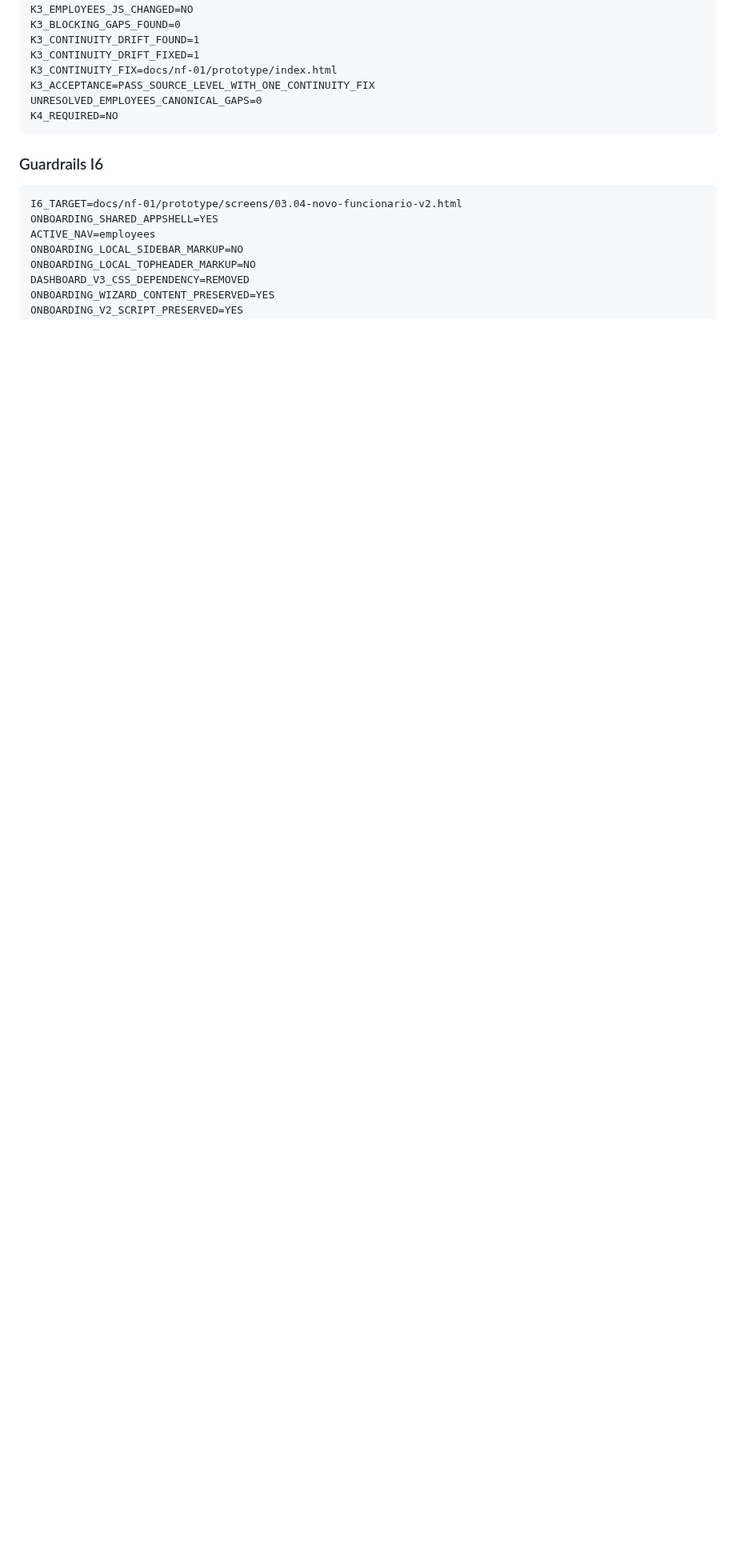
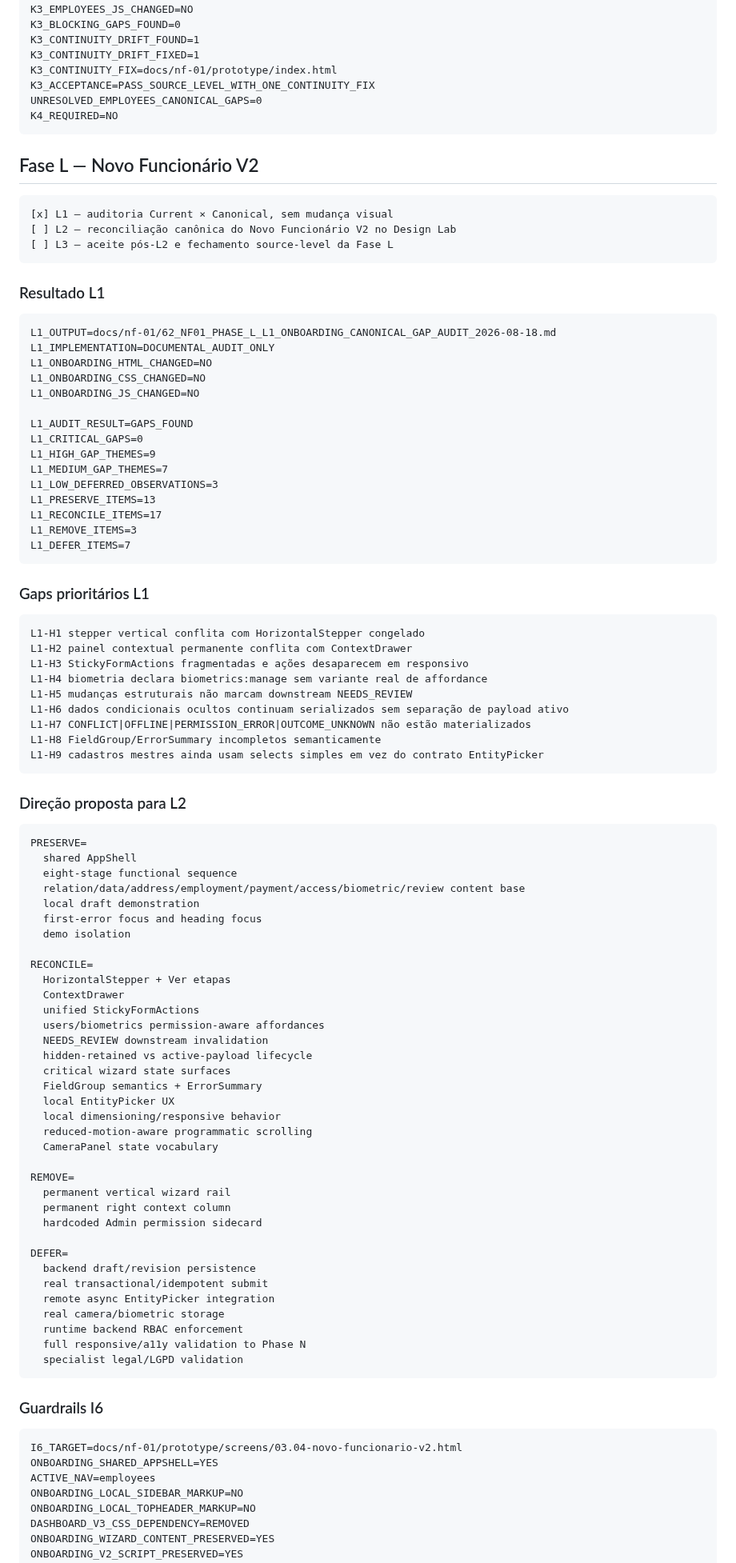
Before and after one commit to leon337/reconhecimento_facial, a Markdown page: docs/nf-01/13_NF01_REMAINING_WORK_ROADMAP.md, the part around one of its changes. Shown at 80% size. GitHub-like rendering; blank space fills up the shorter version.

Commit message:
docs(nf-01): advance roadmap through L1 onboarding audit

````diff
--- a/docs/nf-01/13_NF01_REMAINING_WORK_ROADMAP.md
+++ b/docs/nf-01/13_NF01_REMAINING_WORK_ROADMAP.md
@@ -330,6 +339,88 @@ UNRESOLVED_EMPLOYEES_CANONICAL_GAPS=0
 K4_REQUIRED=NO
 ```
 
+## Fase L — Novo Funcionário V2
+
+```text
+[x] L1 — auditoria Current × Canonical, sem mudança visual
+[ ] L2 — reconciliação canônica do Novo Funcionário V2 no Design Lab
+[ ] L3 — aceite pós-L2 e fechamento source-level da Fase L
+```
+
+### Resultado L1
+
+```text
+L1_OUTPUT=docs/nf-01/62_NF01_PHASE_L_L1_ONBOARDING_CANONICAL_GAP_AUDIT_2026-08-18.md
+L1_IMPLEMENTATION=DOCUMENTAL_AUDIT_ONLY
+L1_ONBOARDING_HTML_CHANGED=NO
+L1_ONBOARDING_CSS_CHANGED=NO
+L1_ONBOARDING_JS_CHANGED=NO
+
+L1_AUDIT_RESULT=GAPS_FOUND
+L1_CRITICAL_GAPS=0
+L1_HIGH_GAP_THEMES=9
+L1_MEDIUM_GAP_THEMES=7
+L1_LOW_DEFERRED_OBSERVATIONS=3
+L1_PRESERVE_ITEMS=13
+L1_RECONCILE_ITEMS=17
+L1_REMOVE_ITEMS=3
+L1_DEFER_ITEMS=7
+```
+
+### Gaps prioritários L1
+
+```text
+L1-H1 stepper vertical conflita com HorizontalStepper congelado
+L1-H2 painel contextual permanente conflita com ContextDrawer
+L1-H3 StickyFormActions fragmentadas e ações desaparecem em responsivo
+L1-H4 biometria declara biometrics:manage sem variante real de affordance
+L1-H5 mudanças estruturais não marcam downstream NEEDS_REVIEW
+L1-H6 dados condicionais ocultos continuam serializados sem separação de payload ativo
+L1-H7 CONFLICT|OFFLINE|PERMISSION_ERROR|OUTCOME_UNKNOWN não estão materializados
+L1-H8 FieldGroup/ErrorSummary incompletos semanticamente
+L1-H9 cadastros mestres ainda usam selects simples em vez do contrato EntityPicker
+```
+
+### Direção proposta para L2
+
+```text
+PRESERVE=
+  shared AppShell
+  eight-stage functional sequence
+  relation/data/address/employment/payment/access/biometric/review content base
+  local draft demonstration
+  first-error focus and heading focus
+  demo isolation
+
+RECONCILE=
+  HorizontalStepper + Ver etapas
+  ContextDrawer
+  unified StickyFormActions
+  users/biometrics permission-aware affordances
+  NEEDS_REVIEW downstream invalidation
+  hidden-retained vs active-payload lifecycle
+  critical wizard state surfaces
+  FieldGroup semantics + ErrorSummary
+  local EntityPicker UX
+  local dimensioning/responsive behavior
+  reduced-motion-aware programmatic scrolling
+  CameraPanel state vocabulary
+
+REMOVE=
+  permanent vertical wizard rail
+  permanent right context column
+  hardcoded Admin permission sidecard
+
+DEFER=
+  backend draft/revision persistence
+  real transactional/idempotent submit
+  remote async EntityPicker integration
+  real camera/biometric storage
+  runtime backend RBAC enforcement
+  full responsive/a11y validation to Phase N
+  specialist legal/LGPD validation
+```
+
 ### Guardrails I6
 
 ```text
````
Also changed, not shown: other parts of docs/nf-01/13_NF01_REMAINING_WORK_ROADMAP.md (+16 -4 lines).
